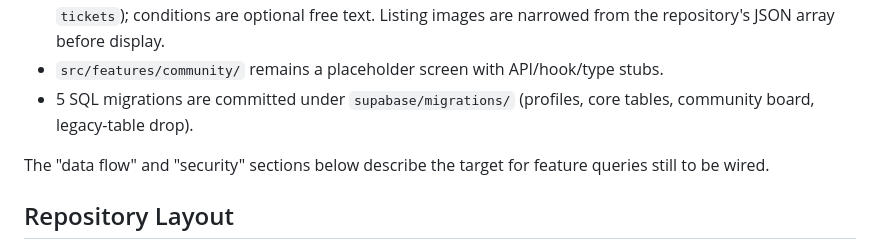
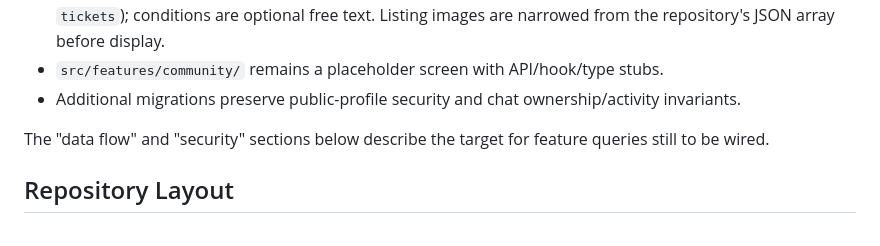
Before and after one commit to WUnified/wunified, a Markdown page: knowledge/architecture.md, the part around the change. Drawn GitHub-style.

Commit message:
Update architecture documentation with migration details
Added details about SQL migrations and data flow.

Co-authored-by: Copilot Autofix powered by AI <175728472+Copilot@users.noreply.github.com>

```diff
--- a/knowledge/architecture.md
+++ b/knowledge/architecture.md
@@ -67,8 +67,7 @@ screens have no real content yet.
   (`general`, `textbooks`, `housing`, `services`, `tickets`); conditions are optional
   free text. Listing images are narrowed from the repository's JSON array before display.
 - `src/features/community/` remains a placeholder screen with API/hook/type stubs.
-- 5 SQL migrations are committed under `supabase/migrations/` (profiles, core tables,
-  community board, legacy-table drop).
+- Additional migrations preserve public-profile security and chat ownership/activity invariants.
 
 The "data flow" and "security" sections below describe the target for feature queries
 still to be wired.
```
